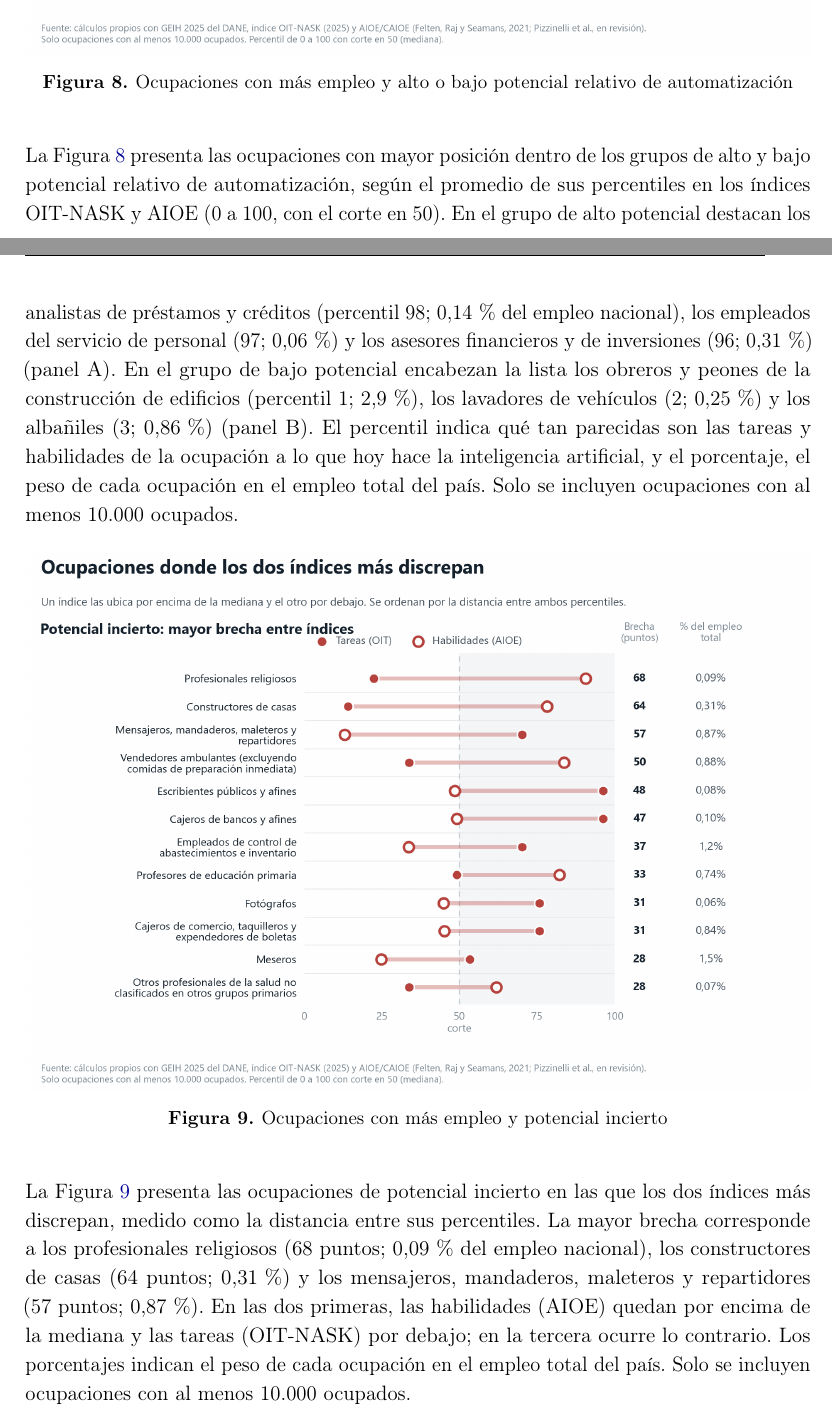
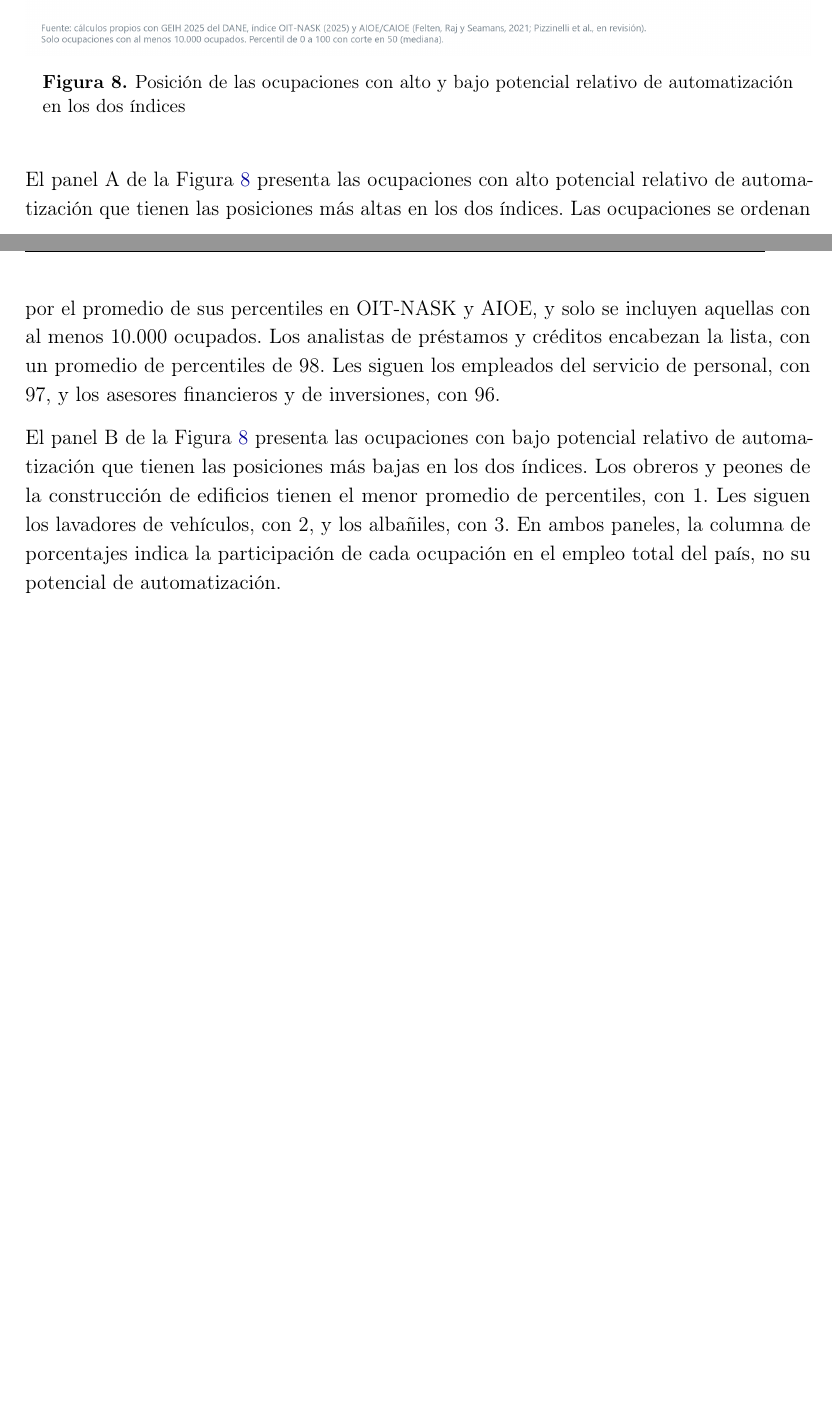
Before and after one commit to oliverpardo1979/informe_ia, a LaTeX document (main.tex): two parts of pages 11 and 12 of 15, joined at a grey line, cut so that both start at the same text, the shorter picture padded with empty space. Compiled offline with pdfLaTeX.

Commit message:
Separa descripcion de paneles de figura 8 y comenta figura 9

```diff
--- a/main.tex
+++ b/main.tex
@@ -270,12 +270,16 @@ La Figura \ref{fig:departamento} presenta la distribución de los trabajadores p
 \begin{figure}[H]
 \centering
 \includegraphics[width=\textwidth,height=0.80\textheight,keepaspectratio]{figures/fig_27_coincidencia_ocupaciones.png}
-\caption{Ocupaciones con más empleo y alto o bajo potencial relativo de automatización}
+\caption{Posición de las ocupaciones con alto y bajo potencial relativo de automatización en los dos índices}
 \label{fig:ocupaciones}
 \end{figure}
 
-La Figura \ref{fig:ocupaciones} presenta las ocupaciones con mayor posición dentro de los grupos de alto y bajo potencial relativo de automatización, según el promedio de sus percentiles en los índices OIT-NASK y AIOE (0 a 100, con el corte en 50). En el grupo de alto potencial destacan los analistas de préstamos y créditos (percentil 98; 0,14\,\% del empleo nacional), los empleados del servicio de personal (97; 0,06\,\%) y los asesores financieros y de inversiones (96; 0,31\,\%) (panel A). En el grupo de bajo potencial encabezan la lista los obreros y peones de la construcción de edificios (percentil 1; 2,9\,\%), los lavadores de vehículos (2; 0,25\,\%) y los albañiles (3; 0,86\,\%) (panel B). El percentil indica qué tan parecidas son las tareas y habilidades de la ocupación a lo que hoy hace la inteligencia artificial, y el porcentaje, el peso de cada ocupación en el empleo total del país. Solo se incluyen ocupaciones con al menos 10.000 ocupados.
+El panel A de la Figura \ref{fig:ocupaciones} presenta las ocupaciones con alto potencial relativo de automatización que tienen las posiciones más altas en los dos índices. Las ocupaciones se ordenan por el promedio de sus percentiles en OIT-NASK y AIOE, y solo se incluyen aquellas con al menos 10.000 ocupados. Los analistas de préstamos y créditos encabezan la lista, con un promedio de percentiles de 98. Les siguen los empleados del servicio de personal, con 97, y los asesores financieros y de inversiones, con 96.
 
+El panel B de la Figura \ref{fig:ocupaciones} presenta las ocupaciones con bajo potencial relativo de automatización que tienen las posiciones más bajas en los dos índices. Los obreros y peones de la construcción de edificios tienen el menor promedio de percentiles, con 1. Les siguen los lavadores de vehículos, con 2, y los albañiles, con 3. En ambos paneles, la columna de porcentajes indica la participación de cada ocupación en el empleo total del país, no su potencial de automatización.
+
+% Figura 9 y su descripcion conservadas para una posible reincorporacion.
+\begin{comment}
 \begin{figure}[H]
 \centering
 \includegraphics[width=\textwidth,height=0.72\textheight,keepaspectratio]{figures/fig_27b_ocupaciones_incertidumbre.png}
```
Also changed, not shown: main.tex (1 more changed lines).
